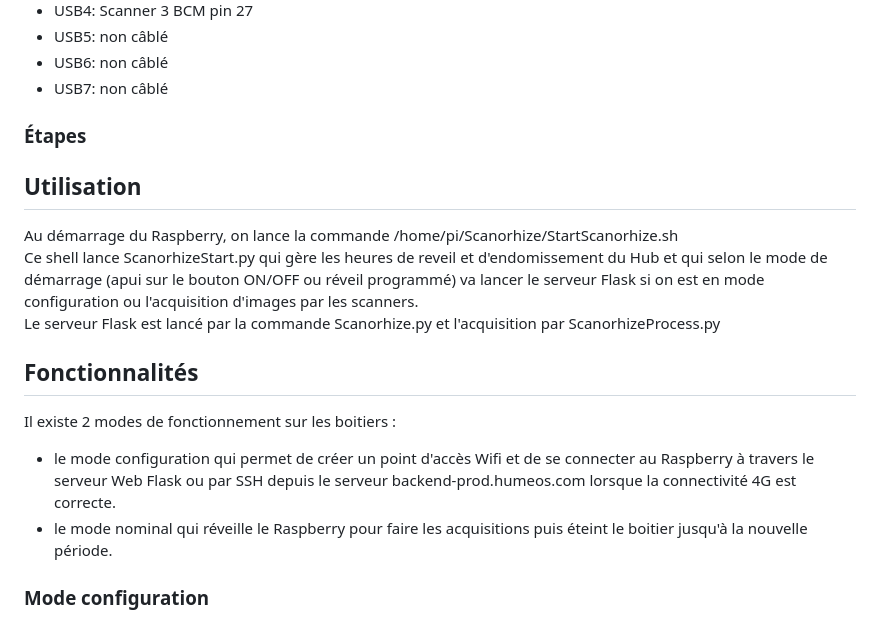
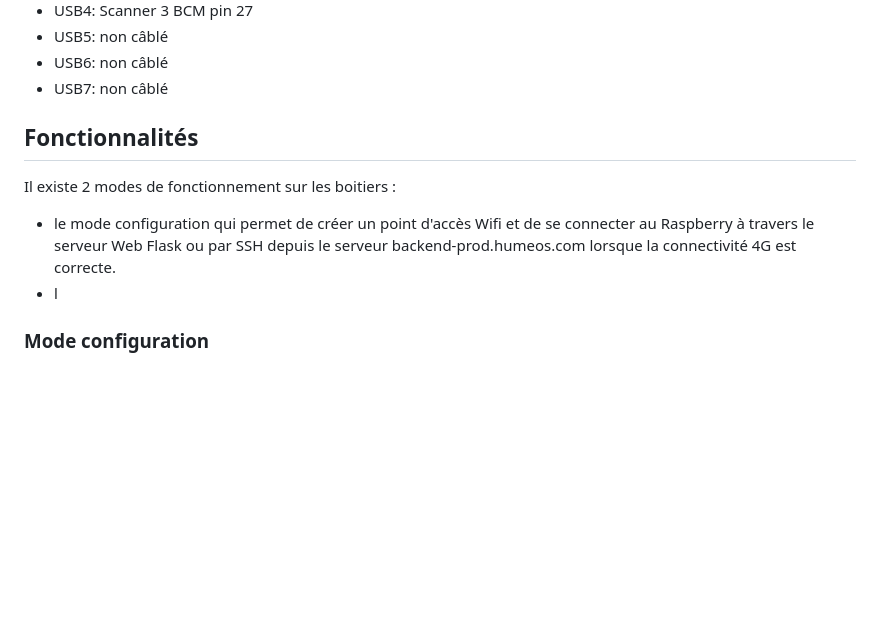
Before and after one commit to Humeos-com/scanorhize-pi, a Markdown page: README.md, the part around one of its changes. Rendered like a GitHub page; blank space fills up the shorter version.

```diff
--- a/README.md
+++ b/README.md
@@ -81,21 +99,13 @@ configuration des ports USB de la carte Big 7<br>
 
 
 
-### Étapes
-
-## Utilisation
-Au démarrage du Raspberry, on lance la commande /home/pi/Scanorhize/StartScanorhize.sh<br>
-Ce shell lance ScanorhizeStart.py qui gère les heures de reveil et d'endomissement du Hub et qui selon le mode de démarrage (apui sur le bouton ON/OFF ou réveil programmé) va lancer le serveur Flask si on est en mode configuration
-ou l'acquisition d'images par les scanners.<br>
-Le serveur Flask est lancé par la commande Scanorhize.py et l'acquisition par ScanorhizeProcess.py<br>
-
 
 
 ## Fonctionnalités
 
 Il existe 2 modes de fonctionnement sur les boitiers :
 - le mode configuration qui permet de créer un point d'accès Wifi et de se connecter au Raspberry à travers le serveur Web Flask ou par SSH depuis le serveur backend-prod.humeos.com lorsque la connectivité 4G est correcte.
-- le mode nominal qui réveille le Raspberry pour faire les acquisitions puis éteint le boitier jusqu'à la nouvelle période.
+- l
 
 ### Mode configuration
 Pour se connecter au Raspberry quand il est en  mode configuration, il faut se connecter à son Wifi: Scanorhize
```
Also changed, not shown: other parts of README.md (+44 -26 lines).
